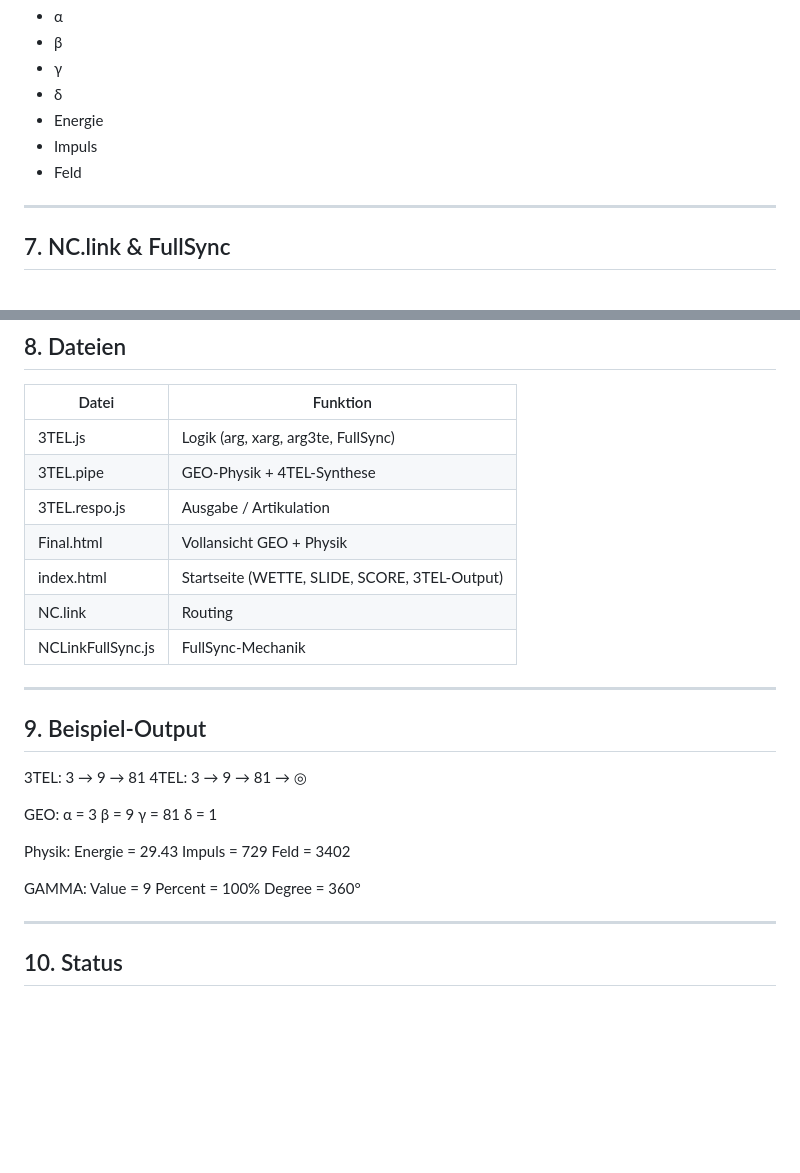
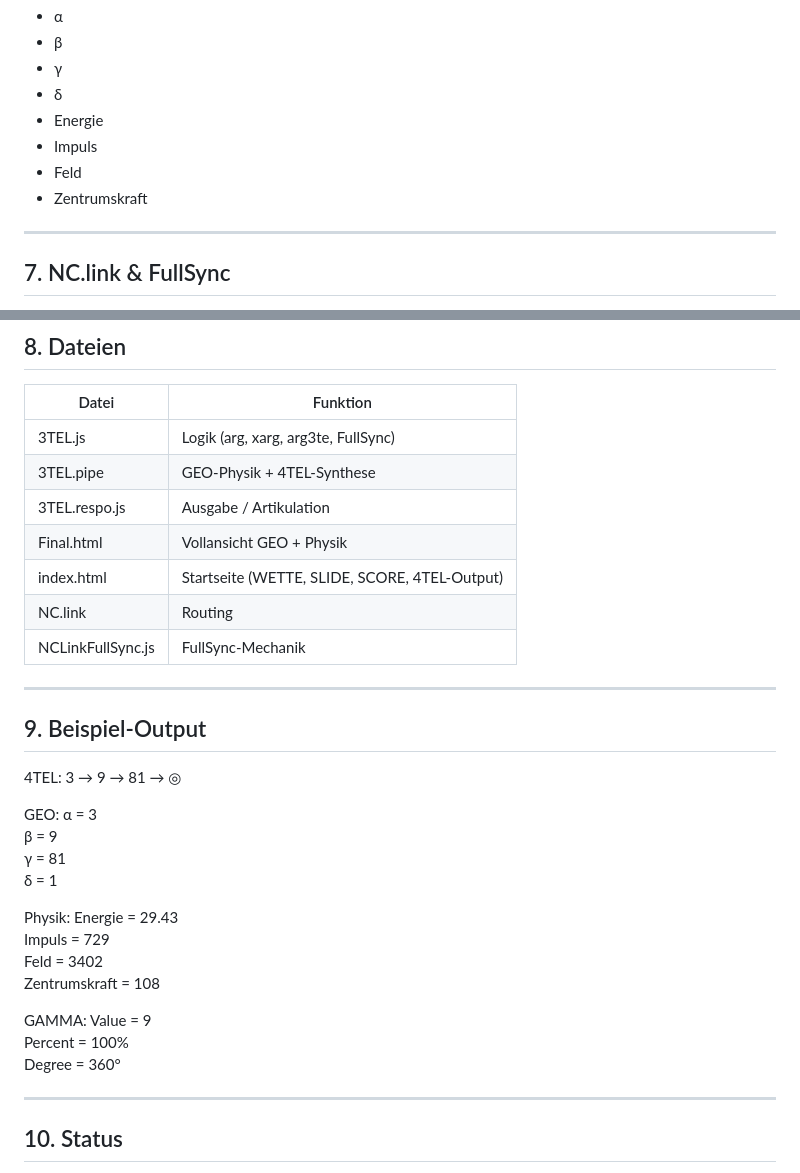
Before and after one commit to iki1uc/4TEL, a Markdown page: README.md, 2 parts joined by grey strips. Drawn GitHub-style; blank space fills up the shorter version.

```diff
--- a/README.md
+++ b/README.md
@@ -123,6 +126,7 @@ Alle drei wirken direkt auf:
 - Energie
 - Impuls
 - Feld
+- Zentrumskraft
 
 ---
 
@@ -144,7 +148,7 @@ Das Routing erfolgt über:
 | 3TEL.pipe | GEO‑Physik + 4TEL‑Synthese |
 | 3TEL.respo.js | Ausgabe / Artikulation |
 | Final.html | Vollansicht GEO + Physik |
-| index.html | Startseite (WETTE, SLIDE, SCORE, 3TEL‑Output) |
+| index.html | Startseite (WETTE, SLIDE, SCORE, 4TEL‑Output) |
 | NC.link | Routing |
 | NCLinkFullSync.js | FullSync‑Mechanik |
 
@@ -152,7 +156,6 @@ Das Routing erfolgt über:
 
 ## 9. Beispiel‑Output
 
-3TEL: 3 → 9 → 81
 4TEL: 3 → 9 → 81 → ◎
 
 GEO:
@@ -165,12 +168,12 @@ Physik:
 Energie = 29.43
 Impuls = 729
 Feld = 3402
+Zentrumskraft = 108
 
 GAMMA:
 Value = 9
 Percent = 100%
 Degree = 360°
-
 
 ---
 
```
Also changed, not shown: other parts of README.md (+18 -11 lines).
